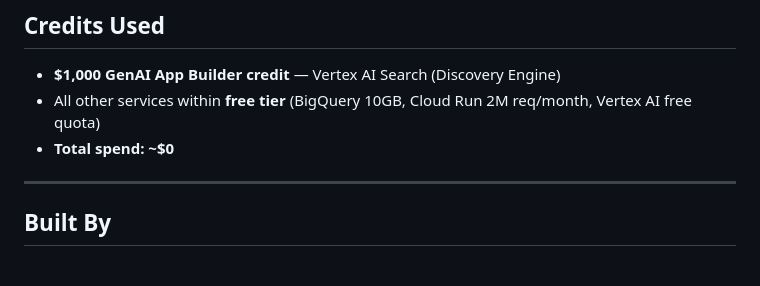
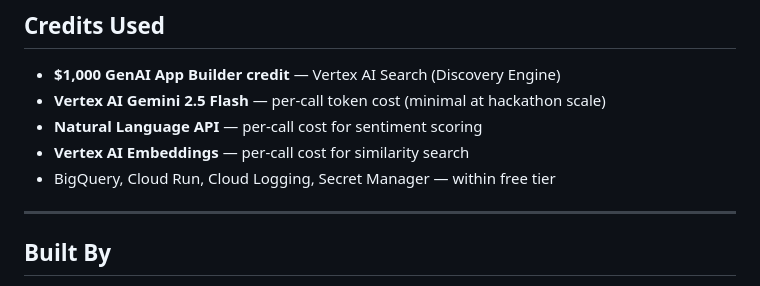
Before and after one commit to RudyMontoo/VEDA, a Markdown page: README.md, the part around the change. GitHub-like rendering.

Commit message:
Revise credits and built by sections in README
Updated credits section with new costs and services.

```diff
--- a/README.md
+++ b/README.md
@@ -390,8 +390,10 @@ All secrets stored in **Google Cloud Secret Manager** — not in environment var
 ## Credits Used
 
 - **$1,000 GenAI App Builder credit** — Vertex AI Search (Discovery Engine)
-- All other services within **free tier** (BigQuery 10GB, Cloud Run 2M req/month, Vertex AI free quota)
-- **Total spend: ~$0**
+- **Vertex AI Gemini 2.5 Flash** — per-call token cost (minimal at hackathon scale)
+- **Natural Language API** — per-call cost for sentiment scoring
+- **Vertex AI Embeddings** — per-call cost for similarity search
+- BigQuery, Cloud Run, Cloud Logging, Secret Manager — within free tier
 
 ---
 
```
